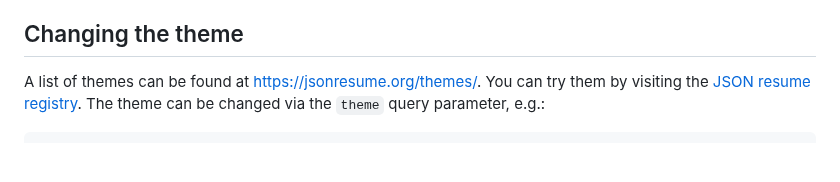
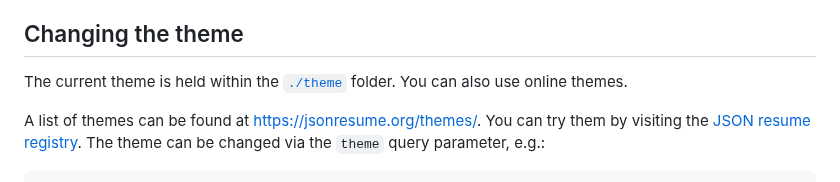
Before and after one commit to alifeee/json-resume, a Markdown page: README.md, the part around the change. GitHub-like rendering; blank space fills up the shorter version.

Commit message:
add (local) theme info to readme

```diff
--- a/README.md
+++ b/README.md
@@ -17,6 +17,8 @@ My CV in JSON format based on <https://jsonresume.org/>.
 [website]: https://alifeee.github.io/json-resume/Alfred-Renn-CV.pdf
 
 ## Changing the theme
+
+The current theme is held within the [`./theme`](./theme/) folder. You can also use online themes.
 
 A list of themes can be found at [https://jsonresume.org/themes/](https://jsonresume.org/themes/). You can try them by visiting the [JSON resume registry](https://registry.jsonresume.org/alifeee). The theme can be changed via the `theme` query parameter, e.g.:
 
```
